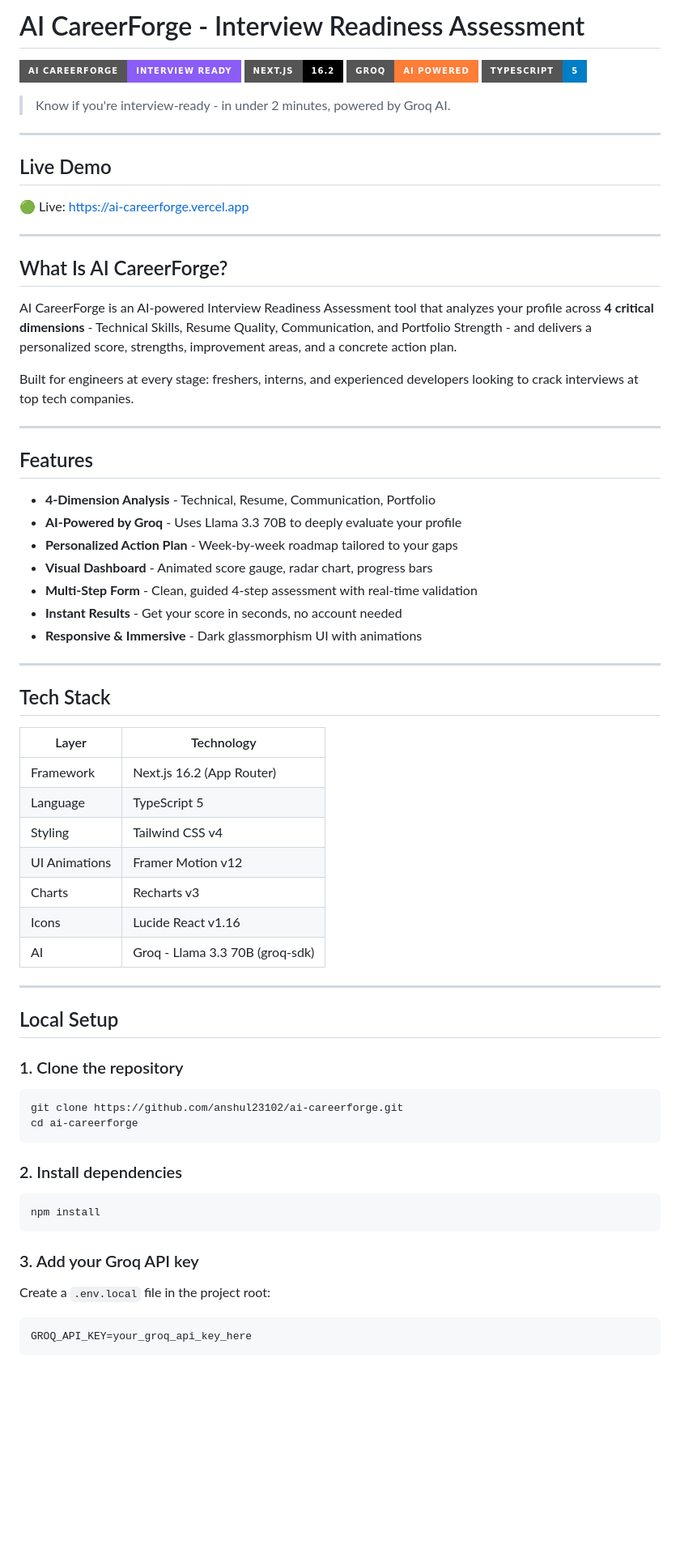
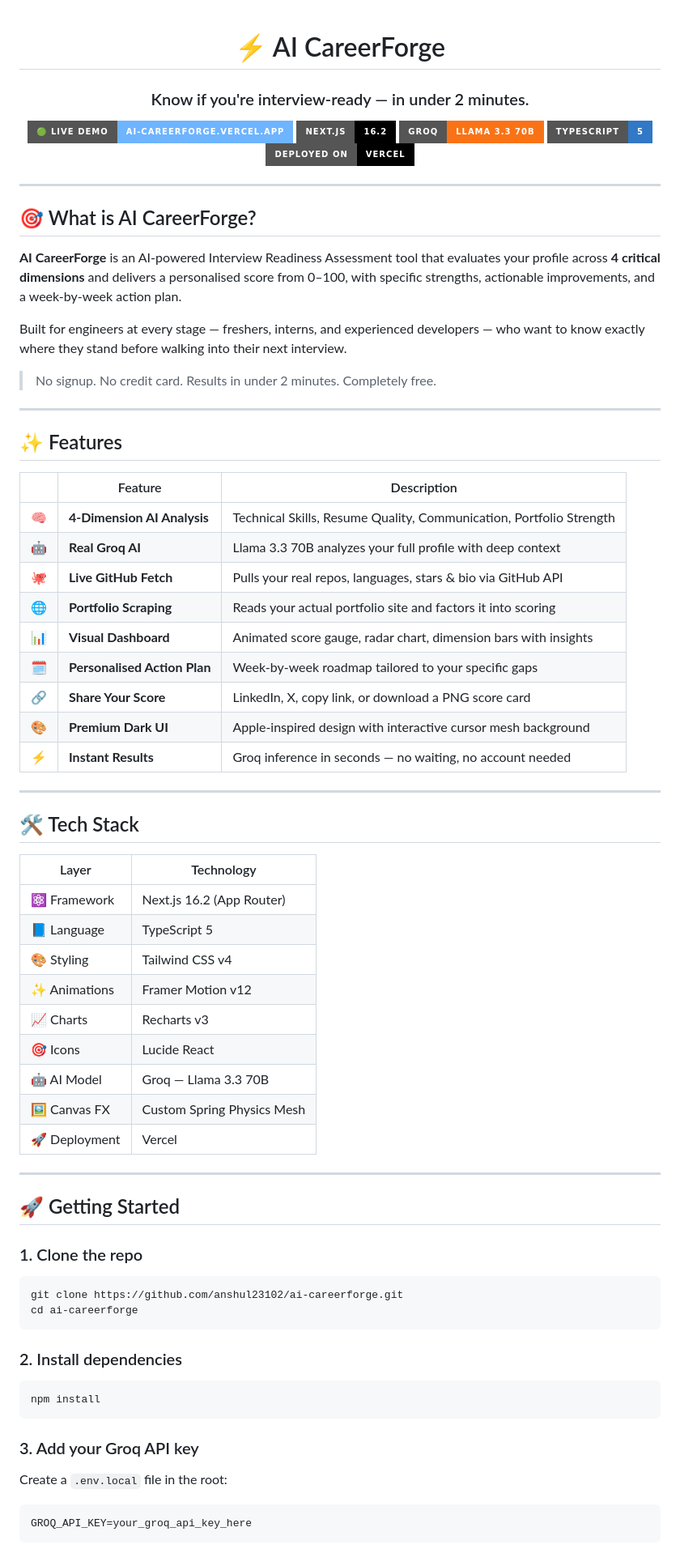
Before and after one commit to anshul23102/ai-careerforge, a Markdown page: README.md, the part around one of its changes. Shown at 81% size. GitHub-like rendering; badges without logos; blank space fills up the shorter version.

Commit message:
Redesign README with icons, feature table, architecture diagram, AI prompt docs

````diff
--- a/README.md
+++ b/README.md
@@ -1,57 +1,64 @@
-# AI CareerForge - Interview Readiness Assessment
+<div align="center">
 
-![AI CareerForge](https://img.shields.io/badge/AI%20CareerForge-Interview%20Ready-8b5cf6?style=for-the-badge)
-![Next.js](https://img.shields.io/badge/Next.js-16.2-black?style=for-the-badge&logo=next.js)
-![Groq AI](https://img.shields.io/badge/Groq-AI%20Powered-orange?style=for-the-badge)
-![TypeScript](https://img.shields.io/badge/TypeScript-5-blue?style=for-the-badge&logo=typescript)
+# ⚡ AI CareerForge
 
-> Know if you're interview-ready - in under 2 minutes, powered by Groq AI.
+### Know if you're interview-ready — in under 2 minutes.
+
+[![Live Demo](https://img.shields.io/badge/🟢_Live_Demo-ai--careerforge.vercel.app-6eb4ff?style=for-the-badge)](https://ai-careerforge.vercel.app)
+[![Next.js](https://img.shields.io/badge/Next.js-16.2-black?style=for-the-badge&logo=next.js)](https://nextjs.org)
+[![Groq AI](https://img.shields.io/badge/Groq-Llama_3.3_70B-f97316?style=for-the-badge)](https://groq.com)
+[![TypeScript](https://img.shields.io/badge/TypeScript-5-3178c6?style=for-the-badge&logo=typescript)](https://www.typescriptlang.org)
+[![Vercel](https://img.shields.io/badge/Deployed_on-Vercel-black?style=for-the-badge&logo=vercel)](https://vercel.com)
+
+</div>
 
 ---
 
-## Live Demo
+## 🎯 What is AI CareerForge?
 
-🟢 Live: [https://ai-careerforge.vercel.app](https://ai-careerforge.vercel.app)
+**AI CareerForge** is an AI-powered Interview Readiness Assessment tool that evaluates your profile across **4 critical dimensions** and delivers a personalised score from 0–100, with specific strengths, actionable improvements, and a week-by-week action plan.
+
+Built for engineers at every stage — freshers, interns, and experienced developers — who want to know exactly where they stand before walking into their next interview.
+
+> No signup. No credit card. Results in under 2 minutes. Completely free.
 
 ---
 
-## What Is AI CareerForge?
+## ✨ Features
 
-AI CareerForge is an AI-powered Interview Readiness Assessment tool that analyzes your profile across **4 critical dimensions** - Technical Skills, Resume Quality, Communication, and Portfolio Strength - and delivers a personalized score, strengths, improvement areas, and a concrete action plan.
-
-Built for engineers at every stage: freshers, interns, and experienced developers looking to crack interviews at top tech companies.
+| | Feature | Description |
+|---|---|---|
+| 🧠 | **4-Dimension AI Analysis** | Technical Skills, Resume Quality, Communication, Portfolio Strength |
+| 🤖 | **Real Groq AI** | Llama 3.3 70B analyzes your full profile with deep context |
+| 🐙 | **Live GitHub Fetch** | Pulls your real repos, languages, stars & bio via GitHub API |
+| 🌐 | **Portfolio Scraping** | Reads your actual portfolio site and factors it into scoring |
+| 📊 | **Visual Dashboard** | Animated score gauge, radar chart, dimension bars with insights |
+| 🗓️ | **Personalised Action Plan** | Week-by-week roadmap tailored to your specific gaps |
+| 🔗 | **Share Your Score** | LinkedIn, X, copy link, or download a PNG score card |
+| 🎨 | **Premium Dark UI** | Apple-inspired design with interactive cursor mesh background |
+| ⚡ | **Instant Results** | Groq inference in seconds — no waiting, no account needed |
 
 ---
 
-## Features
+## 🛠️ Tech Stack
 
-- **4-Dimension Analysis** - Technical, Resume, Communication, Portfolio
-- **AI-Powered by Groq** - Uses Llama 3.3 70B to deeply evaluate your profile
-- **Personalized Action Plan** - Week-by-week roadmap tailored to your gaps
-- **Visual Dashboard** - Animated score gauge, radar chart, progress bars
-- **Multi-Step Form** - Clean, guided 4-step assessment with real-time validation
-- **Instant Results** - Get your score in seconds, no account needed
-- **Responsive & Immersive** - Dark glassmorphism UI with animations
+| Layer | Technology |
+|---|---|
+| ⚛️ Framework | Next.js 16.2 (App Router) |
+| 📘 Language | TypeScript 5 |
+| 🎨 Styling | Tailwind CSS v4 |
+| ✨ Animations | Framer Motion v12 |
+| 📈 Charts | Recharts v3 |
+| 🎯 Icons | Lucide React |
+| 🤖 AI Model | Groq — Llama 3.3 70B |
+| 🖼️ Canvas FX | Custom Spring Physics Mesh |
+| 🚀 Deployment | Vercel |
 
 ---
 
-## Tech Stack
+## 🚀 Getting Started
 
-| Layer | Technology |
-|---|---|
-| Framework | Next.js 16.2 (App Router) |
-| Language | TypeScript 5 |
-| Styling | Tailwind CSS v4 |
-| UI Animations | Framer Motion v12 |
-| Charts | Recharts v3 |
-| Icons | Lucide React v1.16 |
-| AI | Groq - Llama 3.3 70B (groq-sdk) |
-
----
-
-## Local Setup
-
-### 1. Clone the repository
+### 1. Clone the repo
 
 ```bash
 git clone https://github.com/anshul23102/ai-careerforge.git
@@ -66,7 +73,7 @@ npm install
 
 ### 3. Add your Groq API key
 
-Create a `.env.local` file in the project root:
+Create a `.env.local` file in the root:
 
 ```env
 GROQ_API_KEY=your_groq_api_key_here
````
Also changed, not shown: other parts of README.md (+66 -49 lines).
